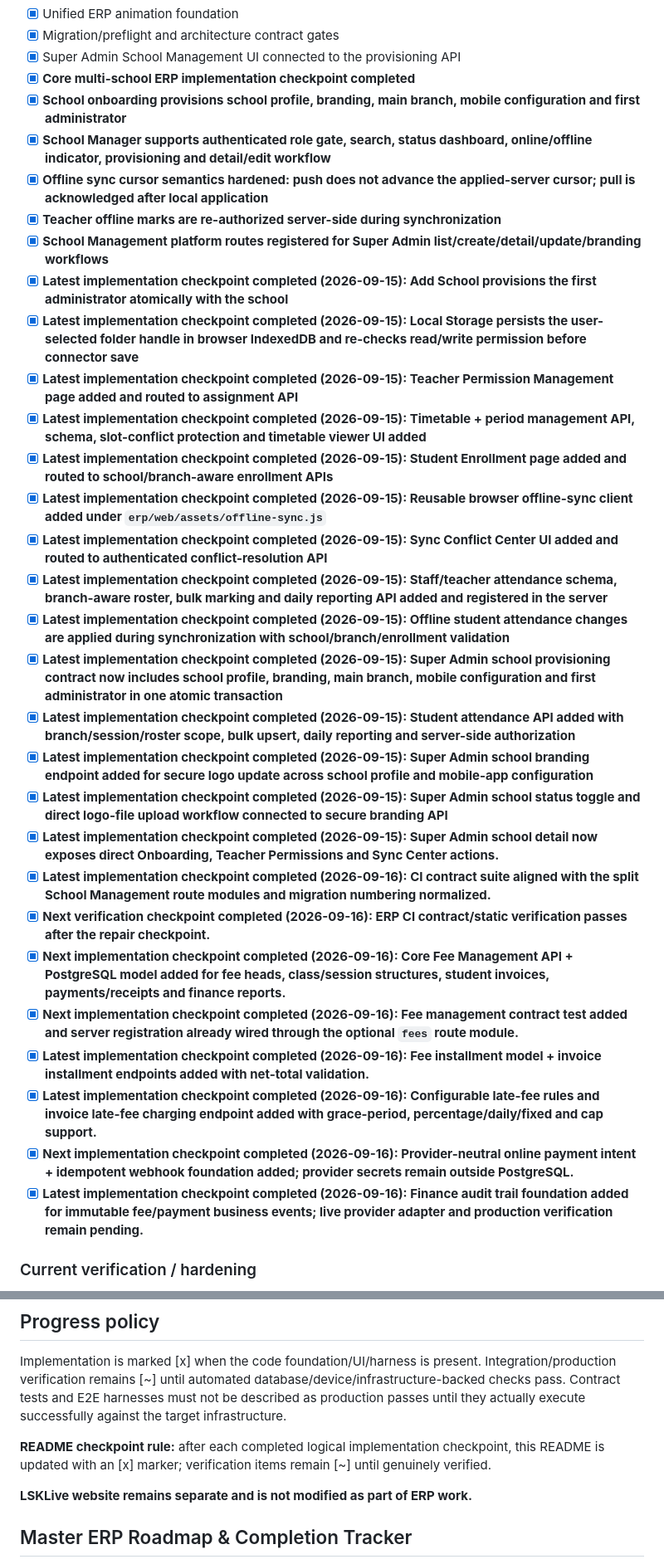
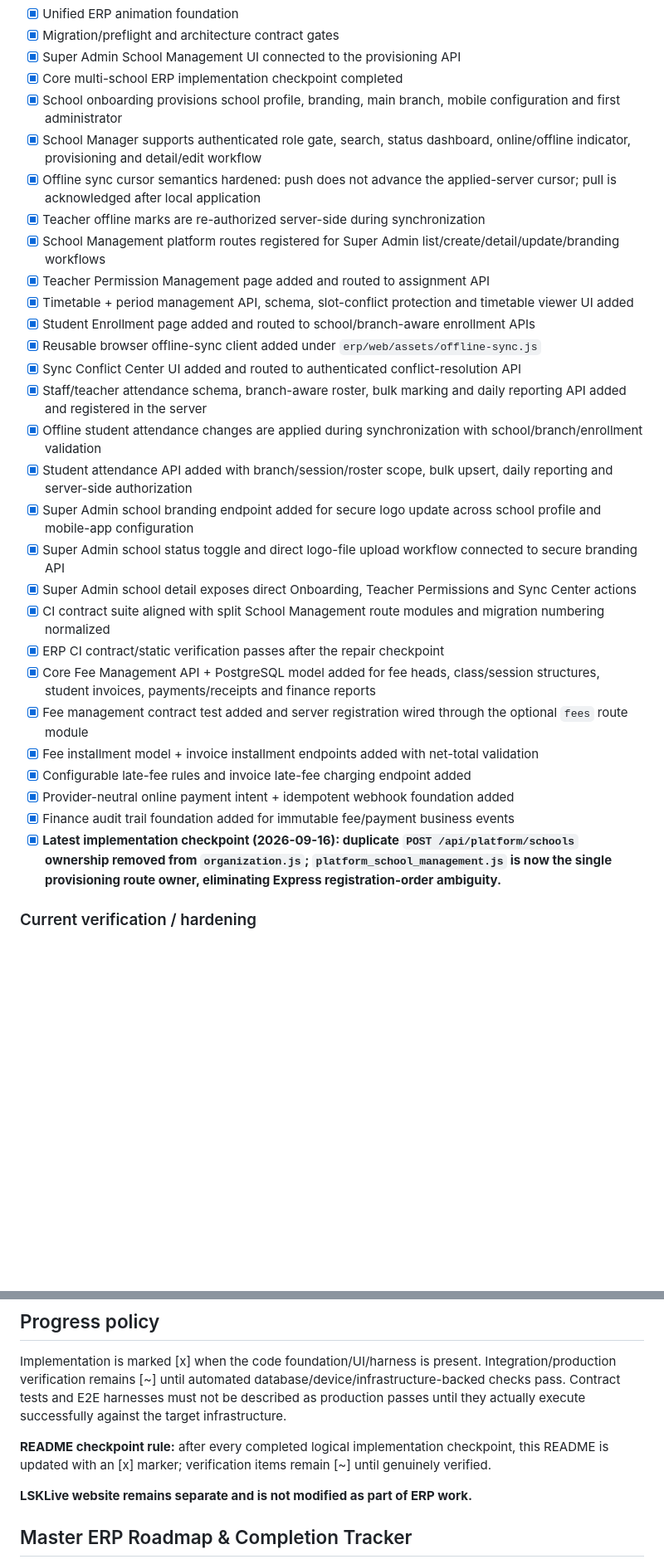
Before and after one commit to anvimitra/Anvi-Mitra-ERP, a Markdown page: README.md, 2 parts joined by grey strips. Shown at 83% size. Rendered like a GitHub page; blank space fills up the shorter version.

Commit message:
Mark route ownership repair checkpoint

```diff
--- a/README.md
+++ b/README.md
@@ -30,34 +30,32 @@ Multi-school, multi-branch School ERP with Web + Flutter mobile clients, central
 - [x] Unified ERP animation foundation
 - [x] Migration/preflight and architecture contract gates
 - [x] Super Admin School Management UI connected to the provisioning API
-- [x] **Core multi-school ERP implementation checkpoint completed**
-- [x] **School onboarding provisions school profile, branding, main branch, mobile configuration and first administrator**
-- [x] **School Manager supports authenticated role gate, search, status dashboard, online/offline indicator, provisioning and detail/edit workflow**
-- [x] **Offline sync cursor semantics hardened: push does not advance the applied-server cursor; pull is acknowledged after local application**
-- [x] **Teacher offline marks are re-authorized server-side during synchronization**
-- [x] **School Management platform routes registered for Super Admin list/create/detail/update/branding workflows**
-- [x] **Latest implementation checkpoint completed (2026-09-15): Add School provisions the first administrator atomically with the school**
-- [x] **Latest implementation checkpoint completed (2026-09-15): Local Storage persists the user-selected folder handle in browser IndexedDB and re-checks read/write permission before connector save**
-- [x] **Latest implementation checkpoint completed (2026-09-15): Teacher Permission Management page added and routed to assignment API**
-- [x] **Latest implementation checkpoint completed (2026-09-15): Timetable + period management API, schema, slot-conflict protection and timetable viewer UI added**
-- [x] **Latest implementation checkpoint completed (2026-09-15): Student Enrollment page added and routed to school/branch-aware enrollment APIs**
-- [x] **Latest implementation checkpoint completed (2026-09-15): Reusable browser offline-sync client added under `erp/web/assets/offline-sync.js`**
-- [x] **Latest implementation checkpoint completed (2026-09-15): Sync Conflict Center UI added and routed to authenticated conflict-resolution API**
-- [x] **Latest implementation checkpoint completed (2026-09-15): Staff/teacher attendance schema, branch-aware roster, bulk marking and daily reporting API added and registered in the server**
-- [x] **Latest implementation checkpoint completed (2026-09-15): Offline student attendance changes are applied during synchronization with school/branch/enrollment validation**
-- [x] **Latest implementation checkpoint completed (2026-09-15): Super Admin school provisioning contract now includes school profile, branding, main branch, mobile configuration and first administrator in one atomic transaction**
-- [x] **Latest implementation checkpoint completed (2026-09-15): Student attendance API added with branch/session/roster scope, bulk upsert, daily reporting and server-side authorization**
-- [x] **Latest implementation checkpoint completed (2026-09-15): Super Admin school branding endpoint added for secure logo update across school profile and mobile-app configuration**
-- [x] **Latest implementation checkpoint completed (2026-09-15): Super Admin school status toggle and direct logo-file upload workflow connected to secure branding API**
-- [x] **Latest implementation checkpoint completed (2026-09-15): Super Admin school detail now exposes direct Onboarding, Teacher Permissions and Sync Center actions.**
-- [x] **Latest implementation checkpoint completed (2026-09-16): CI contract suite aligned with the split School Management route modules and migration numbering normalized.**
-- [x] **Next verification checkpoint completed (2026-09-16): ERP CI contract/static verification passes after the repair checkpoint.**
-- [x] **Next implementation checkpoint completed (2026-09-16): Core Fee Management API + PostgreSQL model added for fee heads, class/session structures, student invoices, payments/receipts and finance reports.**
-- [x] **Next implementation checkpoint completed (2026-09-16): Fee management contract test added and server registration already wired through the optional `fees` route module.**
-- [x] **Latest implementation checkpoint completed (2026-09-16): Fee installment model + invoice installment endpoints added with net-total validation.**
-- [x] **Latest implementation checkpoint completed (2026-09-16): Configurable late-fee rules and invoice late-fee charging endpoint added with grace-period, percentage/daily/fixed and cap support.**
-- [x] **Next implementation checkpoint completed (2026-09-16): Provider-neutral online payment intent + idempotent webhook foundation added; provider secrets remain outside PostgreSQL.**
-- [x] **Latest implementation checkpoint completed (2026-09-16): Finance audit trail foundation added for immutable fee/payment business events; live provider adapter and production verification remain pending.**
+- [x] Core multi-school ERP implementation checkpoint completed
+- [x] School onboarding provisions school profile, branding, main branch, mobile configuration and first administrator
+- [x] School Manager supports authenticated role gate, search, status dashboard, online/offline indicator, provisioning and detail/edit workflow
+- [x] Offline sync cursor semantics hardened: push does not advance the applied-server cursor; pull is acknowledged after local application
+- [x] Teacher offline marks are re-authorized server-side during synchronization
+- [x] School Management platform routes registered for Super Admin list/create/detail/update/branding workflows
+- [x] Teacher Permission Management page added and routed to assignment API
+- [x] Timetable + period management API, schema, slot-conflict protection and timetable viewer UI added
+- [x] Student Enrollment page added and routed to school/branch-aware enrollment APIs
+- [x] Reusable browser offline-sync client added under `erp/web/assets/offline-sync.js`
+- [x] Sync Conflict Center UI added and routed to authenticated conflict-resolution API
+- [x] Staff/teacher attendance schema, branch-aware roster, bulk marking and daily reporting API added and registered in the server
+- [x] Offline student attendance changes are applied during synchronization with school/branch/enrollment validation
+- [x] Student attendance API added with branch/session/roster scope, bulk upsert, daily reporting and server-side authorization
+- [x] Super Admin school branding endpoint added for secure logo update across school profile and mobile-app configuration
+- [x] Super Admin school status toggle and direct logo-file upload workflow connected to secure branding API
+- [x] Super Admin school detail exposes direct Onboarding, Teacher Permissions and Sync Center actions
+- [x] CI contract suite aligned with split School Management route modules and migration numbering normalized
+- [x] ERP CI contract/static verification passes after the repair checkpoint
+- [x] Core Fee Management API + PostgreSQL model added for fee heads, class/session structures, student invoices, payments/receipts and finance reports
+- [x] Fee management contract test added and server registration wired through the optional `fees` route module
+- [x] Fee installment model + invoice installment endpoints added with net-total validation
+- [x] Configurable late-fee rules and invoice late-fee charging endpoint added
+- [x] Provider-neutral online payment intent + idempotent webhook foundation added
+- [x] Finance audit trail foundation added for immutable fee/payment business events
+- [x] **Latest implementation checkpoint (2026-09-16): duplicate `POST /api/platform/schools` ownership removed from `organization.js`; `platform_school_management.js` is now the single provisioning route owner, eliminating Express registration-order ambiguity.**
 
 ### Current verification / hardening
 - [~] Clean PostgreSQL migration run against an empty database
@@ -100,7 +98,7 @@ Multi-school, multi-branch School ERP with Web + Flutter mobile clients, central
 
 Implementation is marked [x] when the code foundation/UI/harness is present. Integration/production verification remains [~] until automated database/device/infrastructure-backed checks pass. Contract tests and E2E harnesses must not be described as production passes until they actually execute successfully against the target infrastructure.
 
-**README checkpoint rule:** after each completed logical implementation checkpoint, this README is updated with an [x] marker; verification items remain [~] until genuinely verified.
+**README checkpoint rule:** after every completed logical implementation checkpoint, this README is updated with an [x] marker; verification items remain [~] until genuinely verified.
 
 **LSKLive website remains separate and is not modified as part of ERP work.**
 
```
Also changed, not shown: other parts of README.md (+5 -5 lines).
